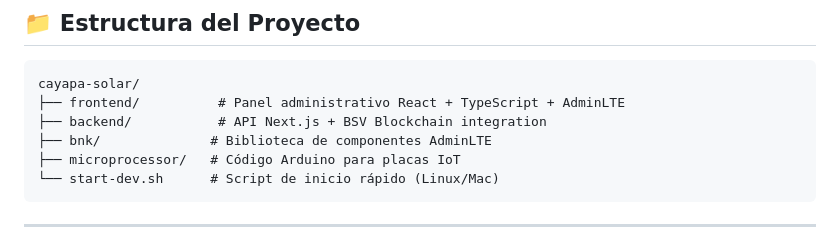
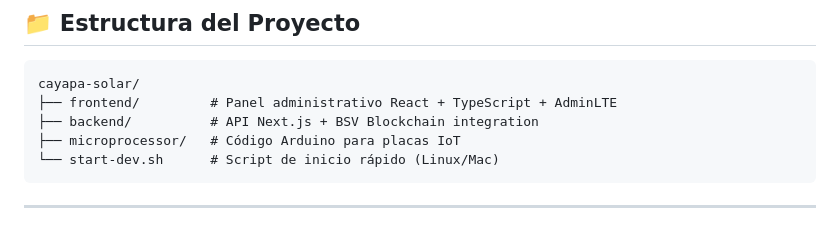
Before and after one commit to macagua/cayapa-solar, a Markdown page: README.md, the part around the change. Rendered like a GitHub page.

````diff
--- a/README.md
+++ b/README.md
@@ -8,9 +8,8 @@ Sistema de gestión y monitoreo de paneles solares con integración blockchain B
 
 ```
 cayapa-solar/
-├── frontend/          # Panel administrativo React + TypeScript + AdminLTE
-├── backend/           # API Next.js + BSV Blockchain integration
-├── bnk/              # Biblioteca de componentes AdminLTE
+├── frontend/         # Panel administrativo React + TypeScript + AdminLTE
+├── backend/          # API Next.js + BSV Blockchain integration
 ├── microprocessor/   # Código Arduino para placas IoT
 └── start-dev.sh      # Script de inicio rápido (Linux/Mac)
 ```
````
